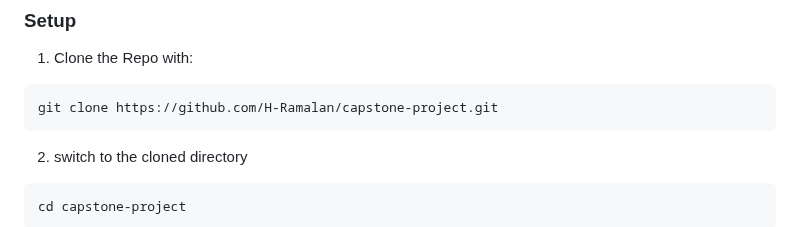
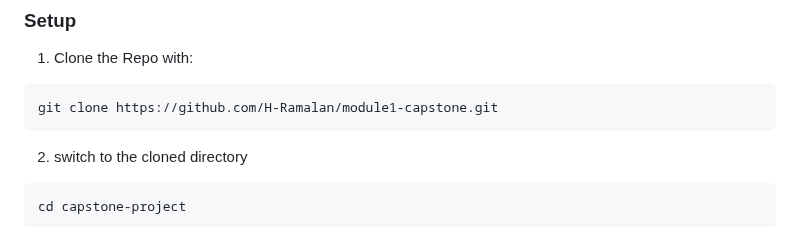
Before and after one commit to H-Ramalan/module1-capstone, a Markdown page: README.md, the part around one of its changes. GitHub-like rendering.

````diff
--- a/README.md
+++ b/README.md
@@ -78,7 +78,7 @@ This is the first capstone project
 1.  Clone the Repo with:
 
 ```
-git clone https://github.com/H-Ramalan/capstone-project.git
+git clone https://github.com/H-Ramalan/module1-capstone.git
 ```
 
 2. switch to the cloned directory
````
Also changed, not shown: other parts of README.md (+1 -1 lines).
